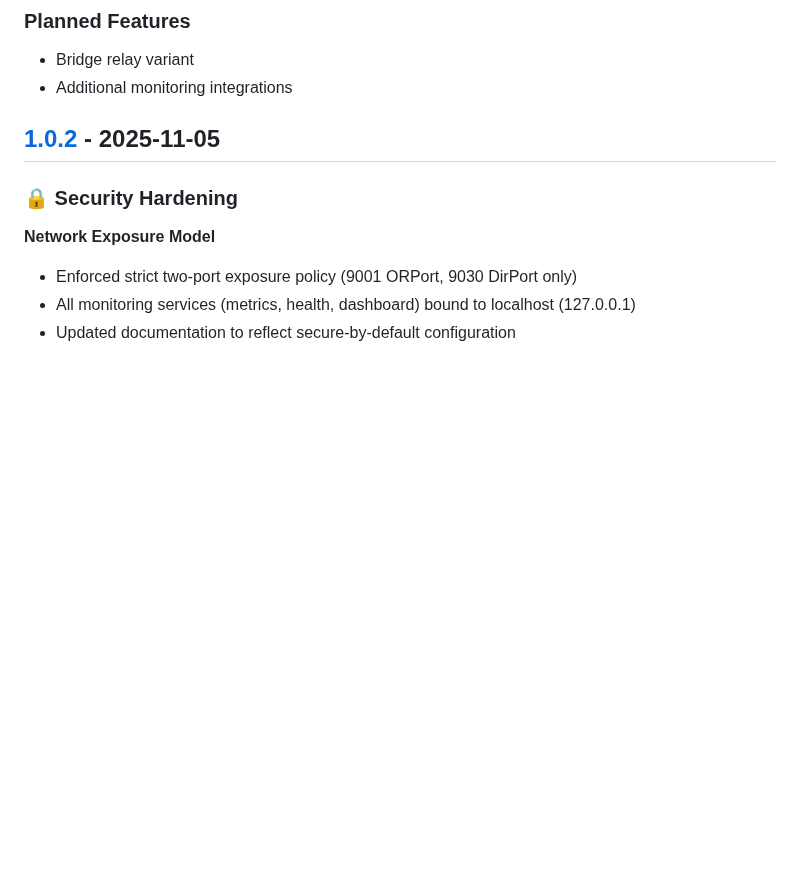
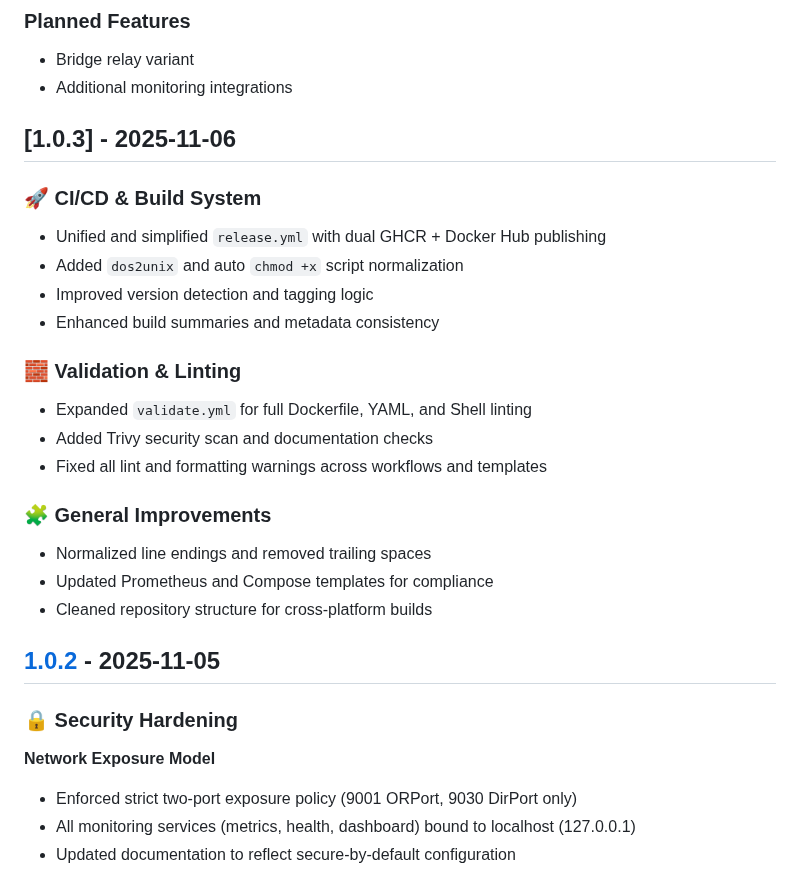
Before and after one commit to r3bo0tbx1/tor-guard-relay, a Markdown page: CHANGELOG.md, the part around the change. Rendered like a GitHub page; blank space fills up the shorter version.

Commit message:
chore(release): v1.0.3 – unified workflows, dual registry publishing, and lint compliance

```diff
--- a/CHANGELOG.md
+++ b/CHANGELOG.md
@@ -10,6 +10,27 @@ and this project adheres to [Semantic Versioning](https://semver.org/spec/v2.0.0
 ### Planned Features
 - Bridge relay variant
 - Additional monitoring integrations
+
+## [1.0.3] - 2025-11-06
+
+### 🚀 CI/CD & Build System
+
+- Unified and simplified `release.yml` with dual GHCR + Docker Hub publishing
+- Added `dos2unix` and auto `chmod +x` script normalization
+- Improved version detection and tagging logic
+- Enhanced build summaries and metadata consistency
+
+### 🧱 Validation & Linting
+
+- Expanded `validate.yml` for full Dockerfile, YAML, and Shell linting
+- Added Trivy security scan and documentation checks
+- Fixed all lint and formatting warnings across workflows and templates
+
+### 🧩 General Improvements
+
+- Normalized line endings and removed trailing spaces
+- Updated Prometheus and Compose templates for compliance
+- Cleaned repository structure for cross-platform builds
 
 ## [1.0.2] - 2025-11-05
 
```
